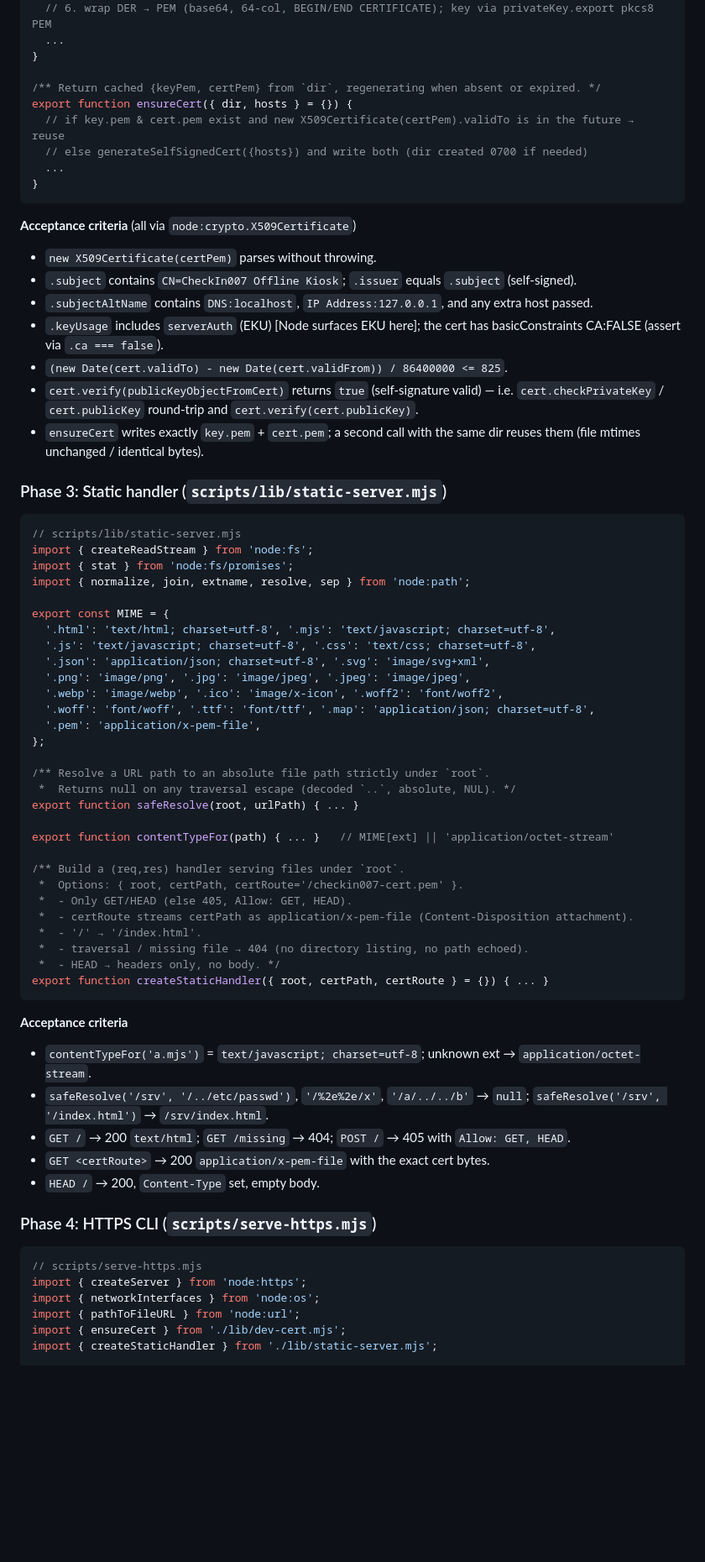
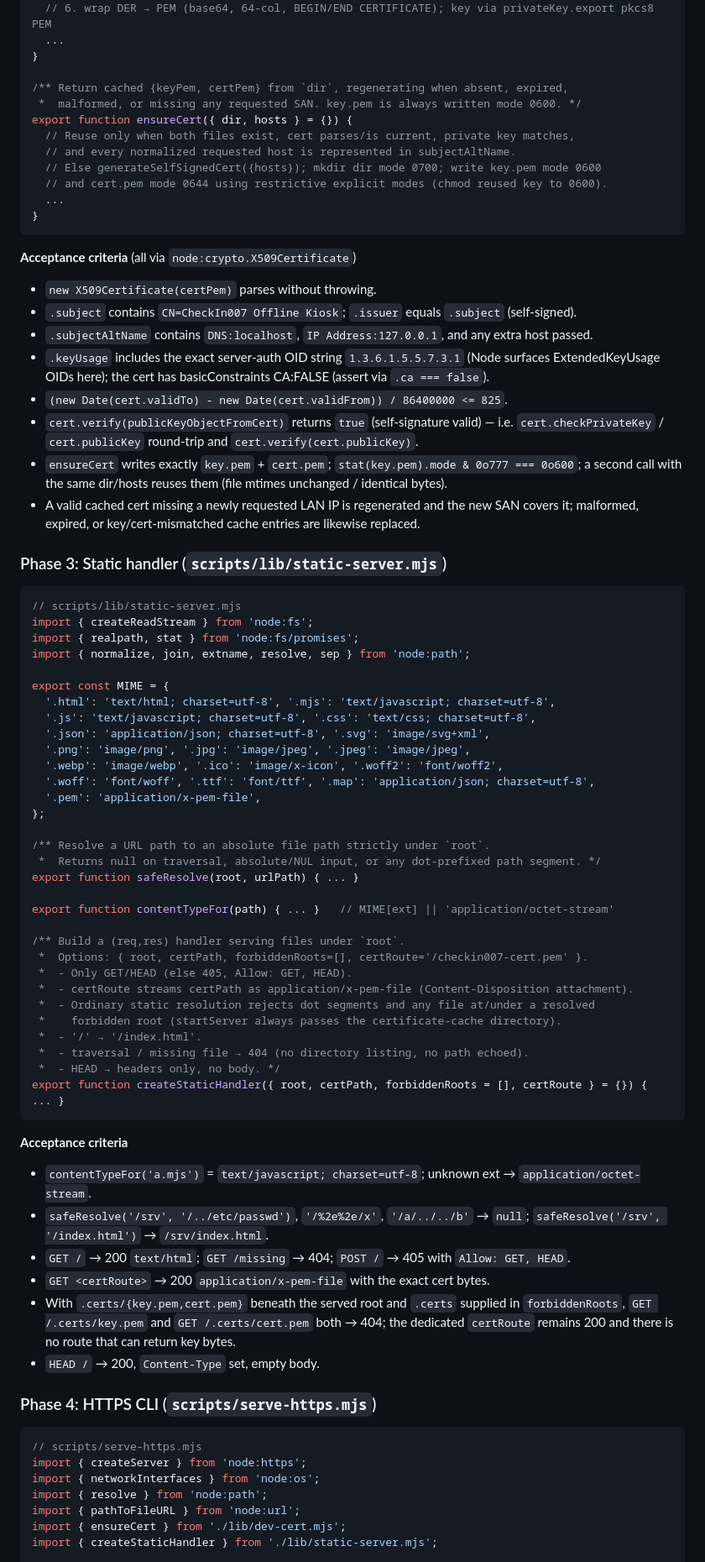
Before and after one commit to daniqan/check-in-007, a Markdown page: IMPLEMENTATION_PLAN.md, the part around one of its changes. Shown at 84% size. Drawn GitHub-style; blank space fills up the shorter version.

Commit message:
plan: v19 — harden offline HTTPS helper

````diff
--- a/IMPLEMENTATION_PLAN.md
+++ b/IMPLEMENTATION_PLAN.md
@@ -314,10 +323,13 @@ export function generateSelfSignedCert({ hosts = ['localhost', '127.0.0.1'],
   ...
 }
 
-/** Return cached {keyPem, certPem} from `dir`, regenerating when absent or expired. */
+/** Return cached {keyPem, certPem} from `dir`, regenerating when absent, expired,
+ *  malformed, or missing any requested SAN. key.pem is always written mode 0600. */
 export function ensureCert({ dir, hosts } = {}) {
-  // if key.pem & cert.pem exist and new X509Certificate(certPem).validTo is in the future → reuse
-  // else generateSelfSignedCert({hosts}) and write both (dir created 0700 if needed)
+  // Reuse only when both files exist, cert parses/is current, private key matches,
+  // and every normalized requested host is represented in subjectAltName.
+  // Else generateSelfSignedCert({hosts}); mkdir dir mode 0700; write key.pem mode 0600
+  // and cert.pem mode 0644 using restrictive explicit modes (chmod reused key to 0600).
   ...
 }
 ```
@@ -326,20 +338,23 @@ export function ensureCert({ dir, hosts } = {}) {
 - `new X509Certificate(certPem)` parses without throwing.
 - `.subject` contains `CN=CheckIn007 Offline Kiosk`; `.issuer` equals `.subject` (self-signed).
 - `.subjectAltName` contains `DNS:localhost`, `IP Address:127.0.0.1`, and any extra host passed.
-- `.keyUsage` includes `serverAuth` (EKU) [Node surfaces EKU here]; the cert has
+- `.keyUsage` includes the exact server-auth OID string `1.3.6.1.5.5.7.3.1` (Node surfaces
+  ExtendedKeyUsage OIDs here); the cert has
   basicConstraints CA:FALSE (assert via `.ca === false`).
 - `(new Date(cert.validTo) - new Date(cert.validFrom)) / 86400000 <= 825`.
 - `cert.verify(publicKeyObjectFromCert)` returns `true` (self-signature valid) — i.e.
   `cert.checkPrivateKey` / `cert.publicKey` round-trip and `cert.verify(cert.publicKey)`.
-- `ensureCert` writes exactly `key.pem` + `cert.pem`; a second call with the same dir reuses
-  them (file mtimes unchanged / identical bytes).
+- `ensureCert` writes exactly `key.pem` + `cert.pem`; `stat(key.pem).mode & 0o777 === 0o600`;
+  a second call with the same dir/hosts reuses them (file mtimes unchanged / identical bytes).
+- A valid cached cert missing a newly requested LAN IP is regenerated and the new SAN covers
+  it; malformed, expired, or key/cert-mismatched cache entries are likewise replaced.
 
 ### Phase 3: Static handler (`scripts/lib/static-server.mjs`)
 
 ```js
 // scripts/lib/static-server.mjs
 import { createReadStream } from 'node:fs';
-import { stat } from 'node:fs/promises';
+import { realpath, stat } from 'node:fs/promises';
 import { normalize, join, extname, resolve, sep } from 'node:path';
 
 export const MIME = {
@@ -353,19 +368,21 @@ export const MIME = {
 };
 
 /** Resolve a URL path to an absolute file path strictly under `root`.
- *  Returns null on any traversal escape (decoded `..`, absolute, NUL). */
+ *  Returns null on traversal, absolute/NUL input, or any dot-prefixed path segment. */
 export function safeResolve(root, urlPath) { ... }
 
 export function contentTypeFor(path) { ... }   // MIME[ext] || 'application/octet-stream'
 
 /** Build a (req,res) handler serving files under `root`.
- *  Options: { root, certPath, certRoute='/checkin007-cert.pem' }.
+ *  Options: { root, certPath, forbiddenRoots=[], certRoute='/checkin007-cert.pem' }.
  *  - Only GET/HEAD (else 405, Allow: GET, HEAD).
  *  - certRoute streams certPath as application/x-pem-file (Content-Disposition attachment).
+ *  - Ordinary static resolution rejects dot segments and any file at/under a resolved
+ *    forbidden root (startServer always passes the certificate-cache directory).
  *  - '/' → '/index.html'.
  *  - traversal / missing file → 404 (no directory listing, no path echoed).
  *  - HEAD → headers only, no body. */
-export function createStaticHandler({ root, certPath, certRoute } = {}) { ... }
+export function createStaticHandler({ root, certPath, forbiddenRoots = [], certRoute } = {}) { ... }
 ```
 
 **Acceptance criteria**
@@ -375,6 +392,9 @@ export function createStaticHandler({ root, certPath, certRoute } = {}) { ... }
   `safeResolve('/srv', '/index.html')` → `/srv/index.html`.
 - `GET /` → 200 `text/html`; `GET /missing` → 404; `POST /` → 405 with `Allow: GET, HEAD`.
 - `GET <certRoute>` → 200 `application/x-pem-file` with the exact cert bytes.
+- With `.certs/{key.pem,cert.pem}` beneath the served root and `.certs` supplied in
+  `forbiddenRoots`, `GET /.certs/key.pem` and `GET /.certs/cert.pem` both → 404; the dedicated
+  `certRoute` remains 200 and there is no route that can return key bytes.
 - `HEAD /` → 200, `Content-Type` set, empty body.
 
 ### Phase 4: HTTPS CLI (`scripts/serve-https.mjs`)
@@ -383,6 +403,7 @@ export function createStaticHandler({ root, certPath, certRoute } = {}) { ... }
 // scripts/serve-https.mjs
 import { createServer } from 'node:https';
 import { networkInterfaces } from 'node:os';
+import { resolve } from 'node:path';
 import { pathToFileURL } from 'node:url';
 import { ensureCert } from './lib/dev-cert.mjs';
 import { createStaticHandler } from './lib/static-server.mjs';
````
Also changed, not shown: other parts of IMPLEMENTATION_PLAN.md (+87 -39 lines).
